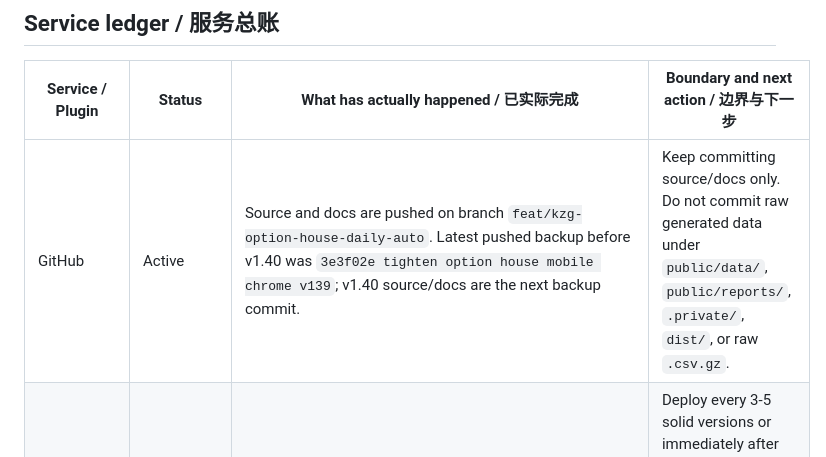
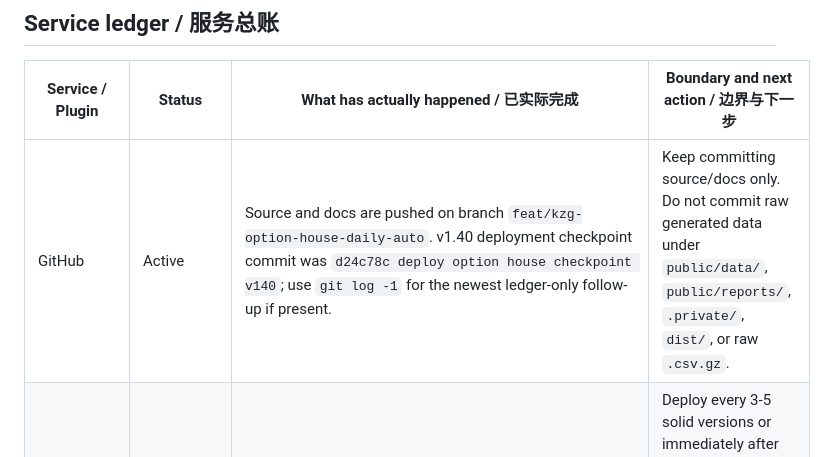
Before and after one commit to Kzggzk/xxqq, a Markdown page: kzg-options-minute-site/docs/PLUGIN_SERVICE_STATUS.md, the part around the change. Drawn GitHub-style.

Commit message:
update option house v140 service ledger

```diff
--- a/kzg-options-minute-site/docs/PLUGIN_SERVICE_STATUS.md
+++ b/kzg-options-minute-site/docs/PLUGIN_SERVICE_STATUS.md
@@ -8,7 +8,7 @@ This is the operational ledger for every external plugin or service touched, pla
 
 | Service / Plugin | Status | What has actually happened / 已实际完成 | Boundary and next action / 边界与下一步 |
 |---|---|---|---|
-| GitHub | Active | Source and docs are pushed on branch `feat/kzg-option-house-daily-auto`. Latest pushed backup before v1.40 was `3e3f02e tighten option house mobile chrome v139`; v1.40 source/docs are the next backup commit. | Keep committing source/docs only. Do not commit raw generated data under `public/data/`, `public/reports/`, `.private/`, `dist/`, or raw `.csv.gz`. |
+| GitHub | Active | Source and docs are pushed on branch `feat/kzg-option-house-daily-auto`. v1.40 deployment checkpoint commit was `d24c78c deploy option house checkpoint v140`; use `git log -1` for the newest ledger-only follow-up if present. | Keep committing source/docs only. Do not commit raw generated data under `public/data/`, `public/reports/`, `.private/`, `dist/`, or raw `.csv.gz`. |
 | Netlify | Active | Production site is `https://kzg-option-house.netlify.app/`. Latest production deploy is v1.40 at `https://6a157e2c75d8fa059c5e904c--kzg-option-house.netlify.app/`. | Deploy every 3-5 solid versions or immediately after public-risk fixes. Production raw data endpoint `/data/index.json` should remain 404 unless Fangbao explicitly changes policy. |
 | Apple Notes | Active but expanded now | Pinned owner note title is `CHANGLOG 期权终端`. It is synced from `docs/CHANGLOG_OPTION_TERMINAL.md`. | The note must be a real operating ledger, not a short status. This service matrix must be summarized into the note on each docs update. |
 | Massive | Active as data source and research topic | Flat-file data currently powers the site. Local proof is `505` option-minute files covering `2024-05-17 -> 2026-05-22`. Official Massive pricing/docs were researched for real-time product planning. | No API key is used in browser. No plan upgrade has been executed. Real-time paid SaaS needs backend ingestion plus Business/legal entitlement confirmation before public sale. |
```
